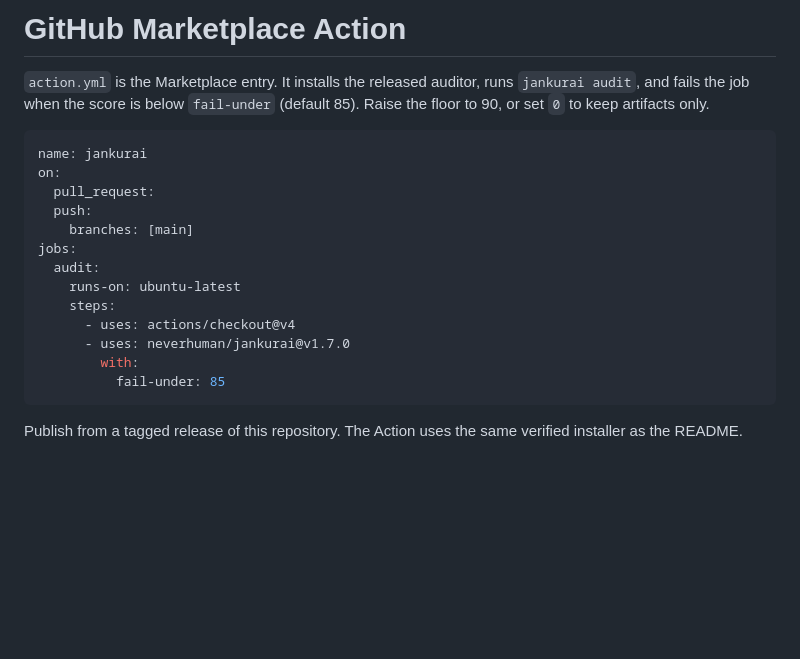
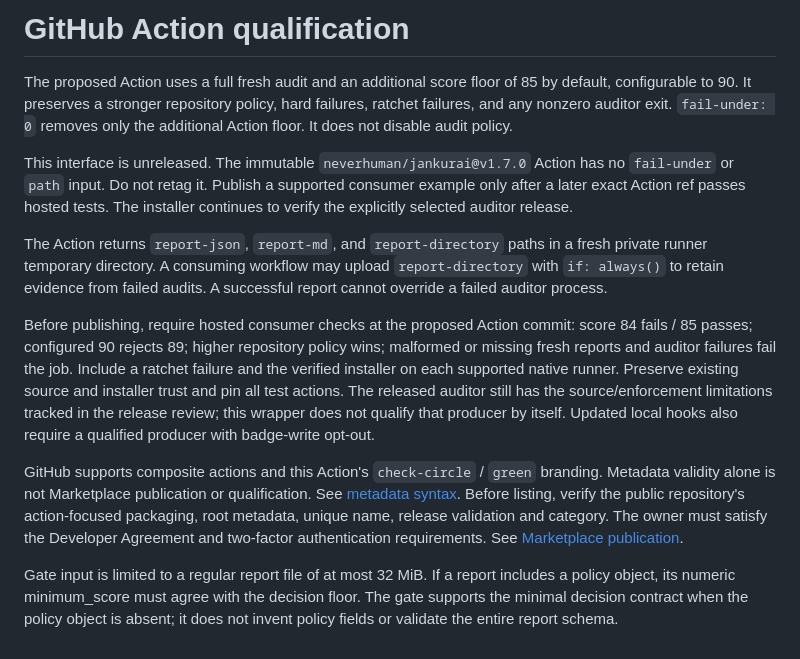
Before and after one commit to neverhuman/jankurai, a Markdown page: docs/action.md, the part around the change. Drawn GitHub-style; blank space fills up the shorter version.

````diff
--- a/docs/action.md
+++ b/docs/action.md
@@ -1,24 +1,38 @@
-# GitHub Marketplace Action
+# GitHub Action qualification
 
-`action.yml` is the Marketplace entry. It installs the released auditor, runs
-`jankurai audit`, and fails the job when the score is below `fail-under`
-(default 85). Raise the floor to 90, or set `0` to keep artifacts only.
+The proposed Action uses a full fresh audit and an additional score floor of
+85 by default, configurable to 90. It preserves a stronger repository policy,
+hard failures, ratchet failures, and any nonzero auditor exit. `fail-under: 0`
+removes only the additional Action floor. It does not disable audit policy.
 
-```yaml
-name: jankurai
-on:
-  pull_request:
-  push:
-    branches: [main]
-jobs:
-  audit:
-    runs-on: ubuntu-latest
-    steps:
-      - uses: actions/checkout@v4
-      - uses: neverhuman/jankurai@v1.7.0
-        with:
-          fail-under: 85
-```
+This interface is unreleased. The immutable `neverhuman/jankurai@v1.7.0`
+Action has no `fail-under` or `path` input. Do not retag it. Publish a supported
+consumer example only after a later exact Action ref passes hosted tests.
+The installer continues to verify the explicitly selected auditor release.
 
-Publish from a tagged release of this repository. The Action uses the same
-verified installer as the README.
+The Action returns `report-json`, `report-md`, and `report-directory` paths
+in a fresh private runner temporary directory. A consuming workflow may upload
+`report-directory` with `if: always()` to retain evidence from failed audits.
+A successful report cannot override a failed auditor process.
+
+Before publishing, require hosted consumer checks at the proposed Action commit:
+score 84 fails / 85 passes; configured 90 rejects 89; higher repository policy
+wins; malformed or missing fresh reports and auditor failures fail the job.
+Include a ratchet failure and the verified installer on each supported native
+runner. Preserve existing source and installer trust and pin all test actions.
+The released auditor still has the source/enforcement limitations tracked in
+the release review; this wrapper does not qualify that producer by itself.
+Updated local hooks also require a qualified producer with badge-write opt-out.
+
+GitHub supports composite actions and this Action's `check-circle` / `green`
+branding. Metadata validity alone is not Marketplace publication or qualification.
+See [metadata syntax](https://docs.github.com/en/actions/reference/workflows-and-actions/metadata-syntax).
+Before listing, verify the public repository's action-focused packaging, root
+metadata, unique name, release validation and category. The owner must satisfy
+the Developer Agreement and two-factor authentication requirements.
+See [Marketplace publication](https://docs.github.com/en/actions/how-tos/create-and-publish-actions/publish-in-github-marketplace).
+
+Gate input is limited to a regular report file of at most 32 MiB. If a report
+includes a policy object, its numeric minimum_score must agree with the
+decision floor. The gate supports the minimal decision contract when the policy
+object is absent; it does not invent policy fields or validate the entire report schema.
````
Also changed, not shown: README.md (+5 -23 lines), docs/demo/audit-1080p.gif, docs/demo/audit-readme.gif, 12 other files.
